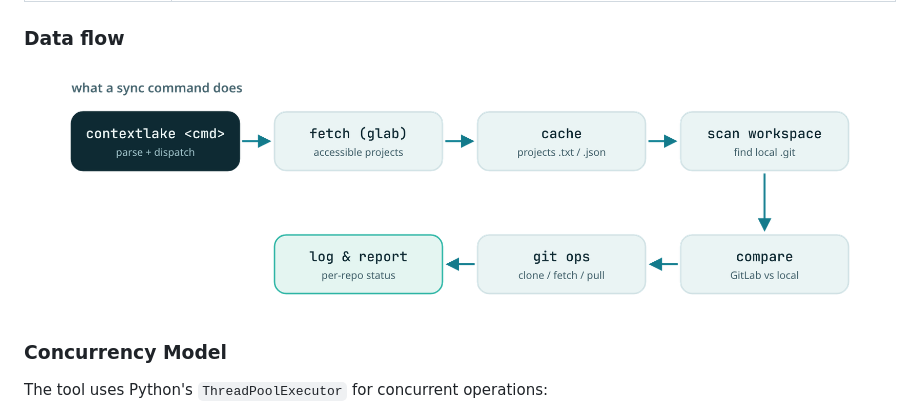
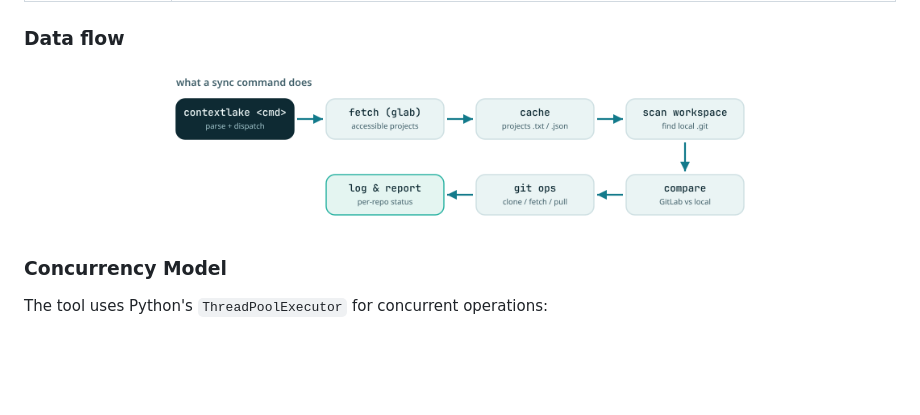
Before and after one commit to sayak-sarkar/contextlake, a Markdown page: docs/internals.md, the part around the change. Drawn GitHub-style; pictures changed too: docs/img/data-flow.png; blank space fills up the shorter version.

Commit message:
docs(internals): compact data-flow diagram, crisp explicit arrowheads
Smaller chips and a tighter layout (the wide version overwhelmed the
page), and replace the marker-based arrows with explicit filled-triangle
heads so direction reads cleanly at the display size. Show at 600px.

```diff
--- a/docs/internals.md
+++ b/docs/internals.md
@@ -47,7 +47,7 @@ each command in the [Usage guide](usage.md) maps onto one group:
 ### Data flow
 
 <p align="center">
-  <img src="https://raw.githubusercontent.com/sayak-sarkar/contextlake/main/docs/img/data-flow.png" alt="Sync data flow: a contextlake command is parsed and dispatched, then fetches the accessible projects via glab, caches them, scans the workspace for local .git repos, compares GitLab vs local, runs git operations (clone/fetch/pull/switch), and logs a per-repo report." width="820">
+  <img src="https://raw.githubusercontent.com/sayak-sarkar/contextlake/main/docs/img/data-flow.png" alt="Sync data flow: a contextlake command is parsed and dispatched, then fetches the accessible projects via glab, caches them, scans the workspace for local .git repos, compares GitLab vs local, runs git operations (clone/fetch/pull/switch), and logs a per-repo report." width="600">
 </p>
 
 ### Concurrency Model
```
